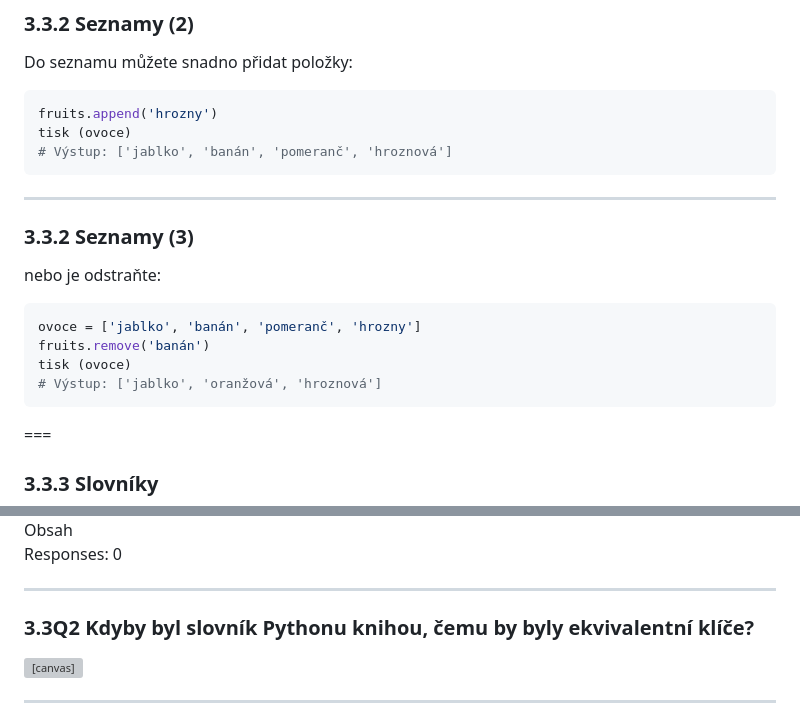
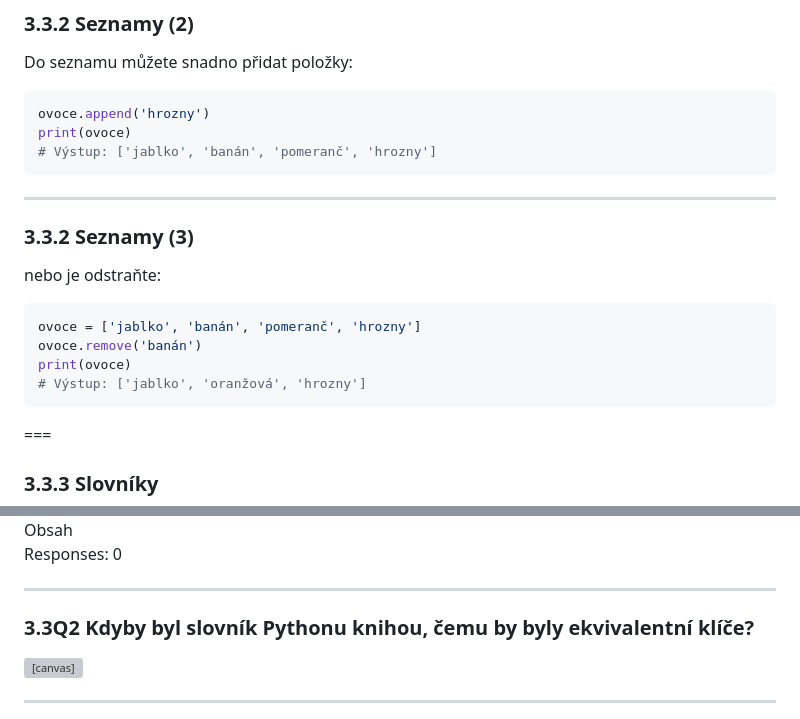
Before and after one commit to rightstech/data-science-for-business, a Markdown page: resources/data-science-for-business.cs.md, 2 parts joined by grey strips. Rendered like a GitHub page; grey boxes are pictures that could not be loaded.

Commit message:
Fix various typos

````diff
--- a/resources/data-science-for-business.cs.md
+++ b/resources/data-science-for-business.cs.md
@@ -369,9 +369,9 @@ ovoce = ['jablko', 'banán', 'pomeranč']
 Do seznamu můžete snadno přidat položky:
 
 ```python
-fruits.append('hrozny')
-tisk (ovoce)
-# Výstup: ['jablko', 'banán', 'pomeranč', 'hroznová']
+ovoce.append('hrozny')
+print(ovoce)
+# Výstup: ['jablko', 'banán', 'pomeranč', 'hrozny']
 ```
 
 ---
@@ -382,9 +382,9 @@ nebo je odstraňte:
 
 ```python
 ovoce = ['jablko', 'banán', 'pomeranč', 'hrozny']
-fruits.remove('banán')
-tisk (ovoce)
-# Výstup: ['jablko', 'oranžová', 'hroznová']
+ovoce.remove('banán')
+print(ovoce)
+# Výstup: ['jablko', 'oranžová', 'hrozny']
 ```
 
 ===
@@ -442,5 +442,5 @@ kontakt =
 	<br>
-  <button data-value="obsah">Obsah</button>
+  <button data-value="three">Obsah</button>
 	<br>
 </div>
 <p style="font-size:24px;color:gray;">Responses: <span class="voters" data-poll="dictio">0</span></p>
````
Also changed, not shown: other parts of resources/data-science-for-business.cs.md (+2 -2 lines).
